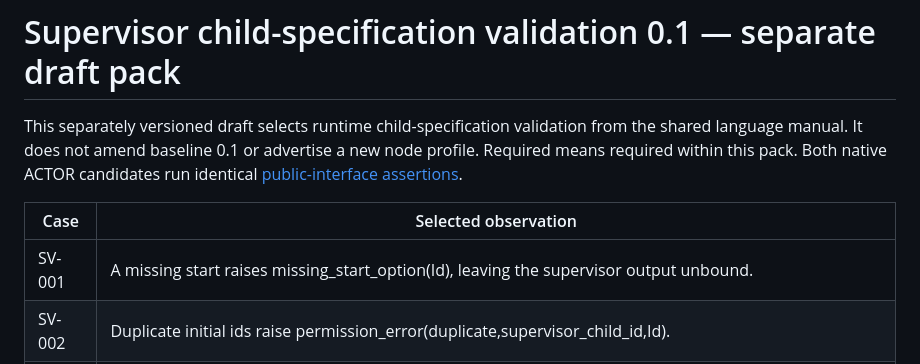
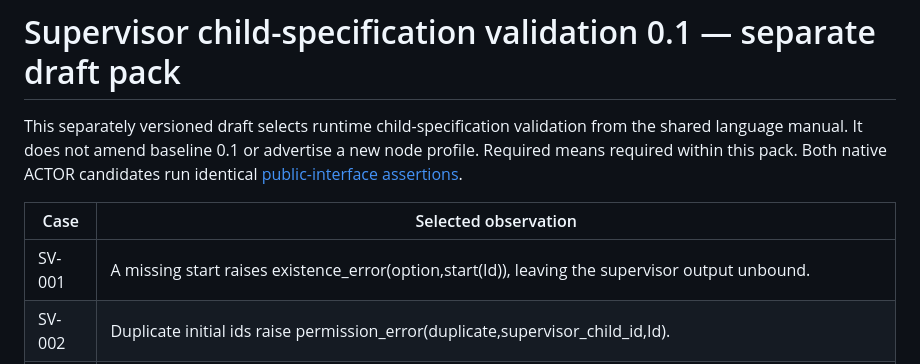
Before and after one commit to torbjornlager/trinity-conformance, a Markdown page: profiles/child-specs-0.1.md, the part around the change. GitHub-like rendering.

Commit message:
Align active references with standard error terms

```diff
--- a/profiles/child-specs-0.1.md
+++ b/profiles/child-specs-0.1.md
@@ -7,7 +7,7 @@ candidates run identical [public-interface assertions](../cases/child-specs-0.1.
 
 | Case | Selected observation |
 | --- | --- |
-| SV-001 | A missing start raises missing_start_option(Id), leaving the supervisor output unbound. |
+| SV-001 | A missing start raises existence_error(option,start(Id)), leaving the supervisor output unbound. |
 | SV-002 | Duplicate initial ids raise permission_error(duplicate,supervisor_child_id,Id). |
 | SV-003 | Improper outer child lists and improper child-option lists raise list type errors. |
 | SV-004 | Later invalid restart and shutdown settings are rejected despite earlier valid values. |
```
